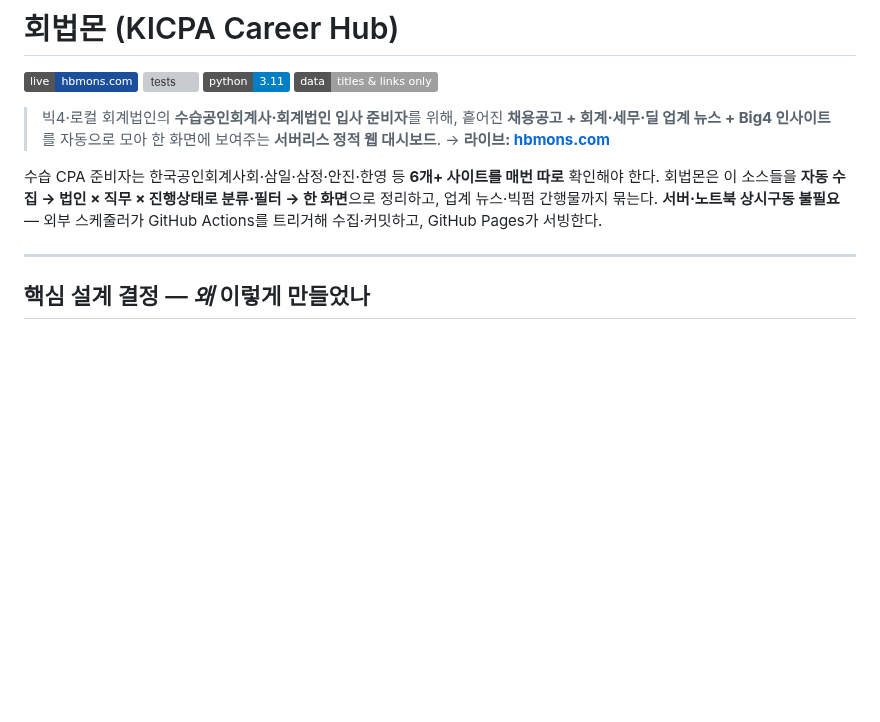
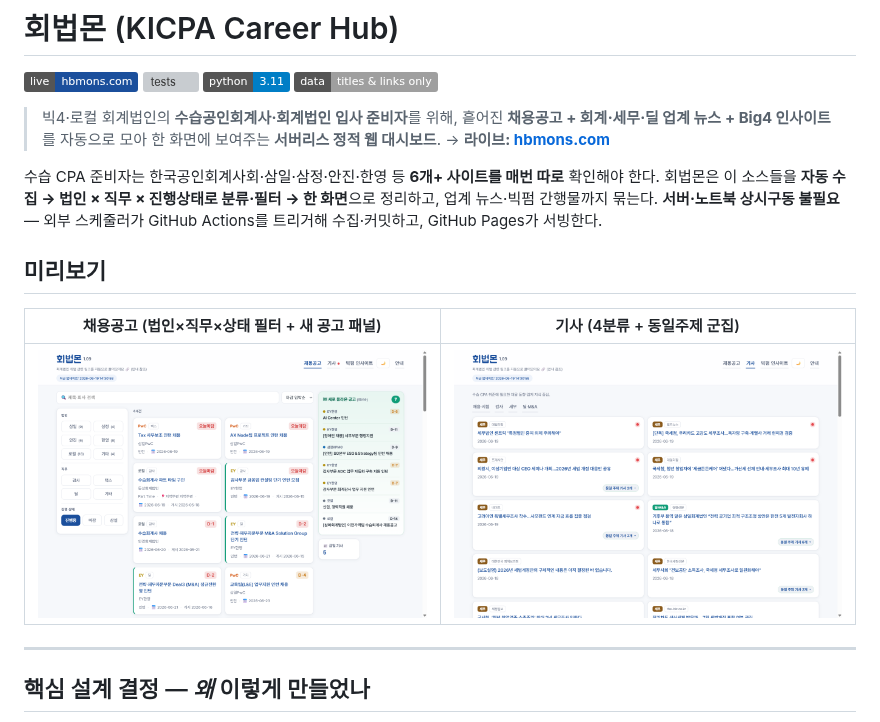
Before and after one commit to jaehyuk-choi-KICPA/KICPA_CAREER_HUB_SITE, a Markdown page: README.md, the part around the change. GitHub-like rendering; pictures changed too: assets/shot-jobs.png (added), assets/shot-news.png (added); badges without logos; blank space fills up the shorter version; grey boxes are pictures that could not be loaded.

```diff
--- a/README.md
+++ b/README.md
@@ -11,6 +11,12 @@
 수습 CPA 준비자는 한국공인회계사회·삼일·삼정·안진·한영 등 **6개+ 사이트를 매번 따로** 확인해야 한다.
 회법몬은 이 소스들을 **자동 수집 → 법인 × 직무 × 진행상태로 분류·필터 → 한 화면**으로 정리하고, 업계 뉴스·빅펌 간행물까지 묶는다.
 **서버·노트북 상시구동 불필요** — 외부 스케줄러가 GitHub Actions를 트리거해 수집·커밋하고, GitHub Pages가 서빙한다.
+
+## 미리보기
+
+| 채용공고 (법인×직무×상태 필터 + 새 공고 패널) | 기사 (4분류 + 동일주제 군집) |
+|:---:|:---:|
+| [![채용공고](assets/shot-jobs.png)](https://hbmons.com) | [![기사](assets/shot-news.png)](https://hbmons.com/?#news) |
 
 ---
 
```
Also changed, not shown: 3 other files.
